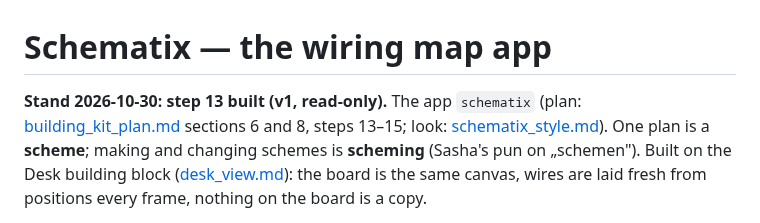
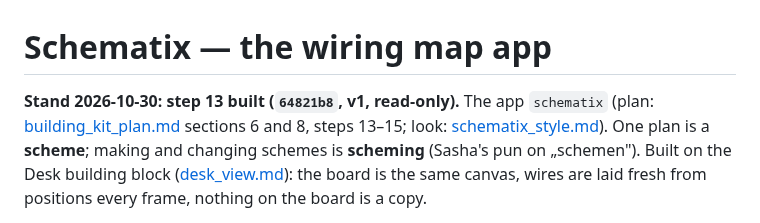
Before and after one commit to Eightdevvis/ZENTRALE, a Markdown page: memory/hub/schematix.md, the part around the change. Rendered like a GitHub page.

```diff
--- a/memory/hub/schematix.md
+++ b/memory/hub/schematix.md
@@ -1,6 +1,6 @@
 # Schematix — the wiring map app
 
-**Stand 2026-10-30: step 13 built (v1, read-only).** The app `schematix`
+**Stand 2026-10-30: step 13 built (`64821b8`, v1, read-only).** The app `schematix`
 (plan: [building_kit_plan.md](building_kit_plan.md) sections 6 and 8, steps
 13–15; look: [schematix_style.md](schematix_style.md)). One plan is a
 **scheme**; making and changing schemes is **scheming** (Sasha's pun on
```
Also changed, not shown: memory/hub/building_kit_plan.md (+3 -3 lines).
